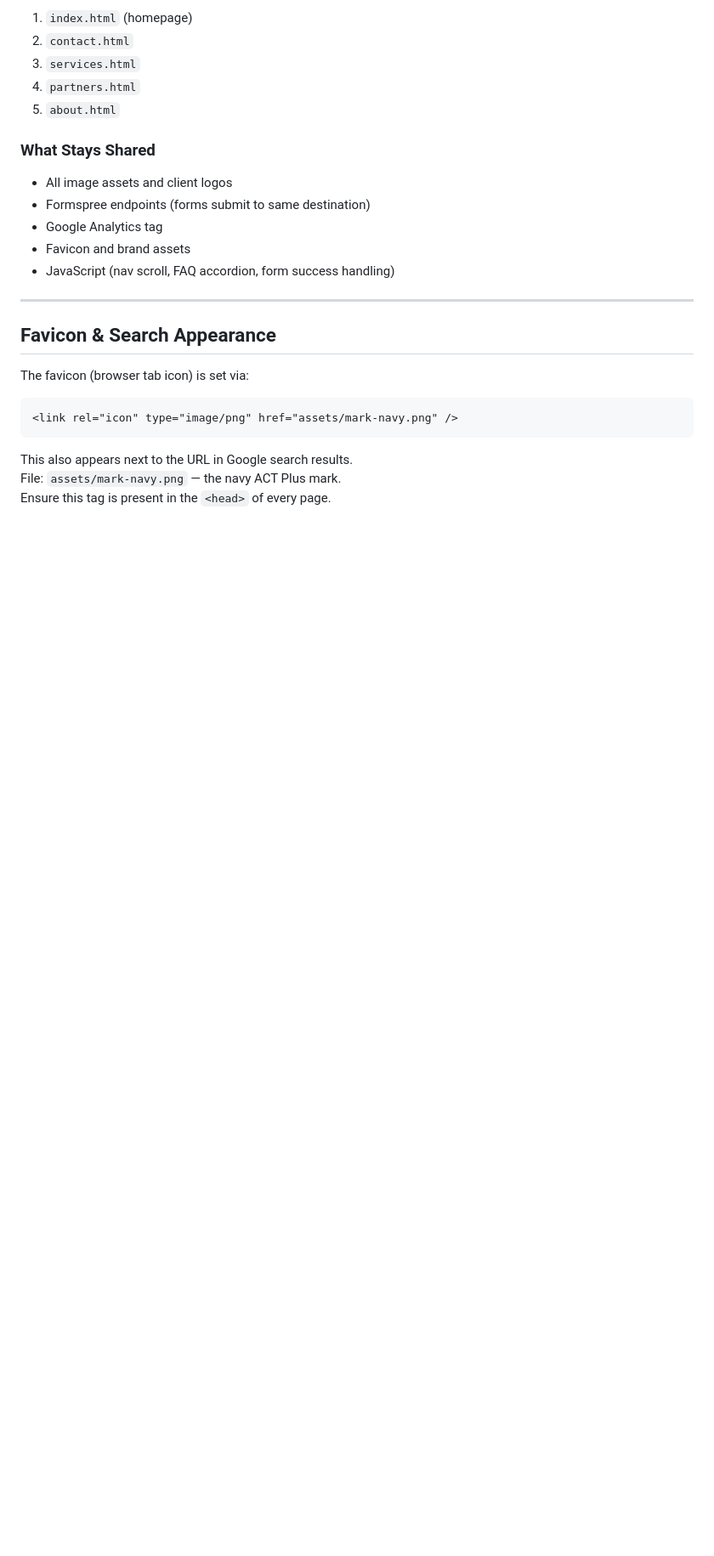
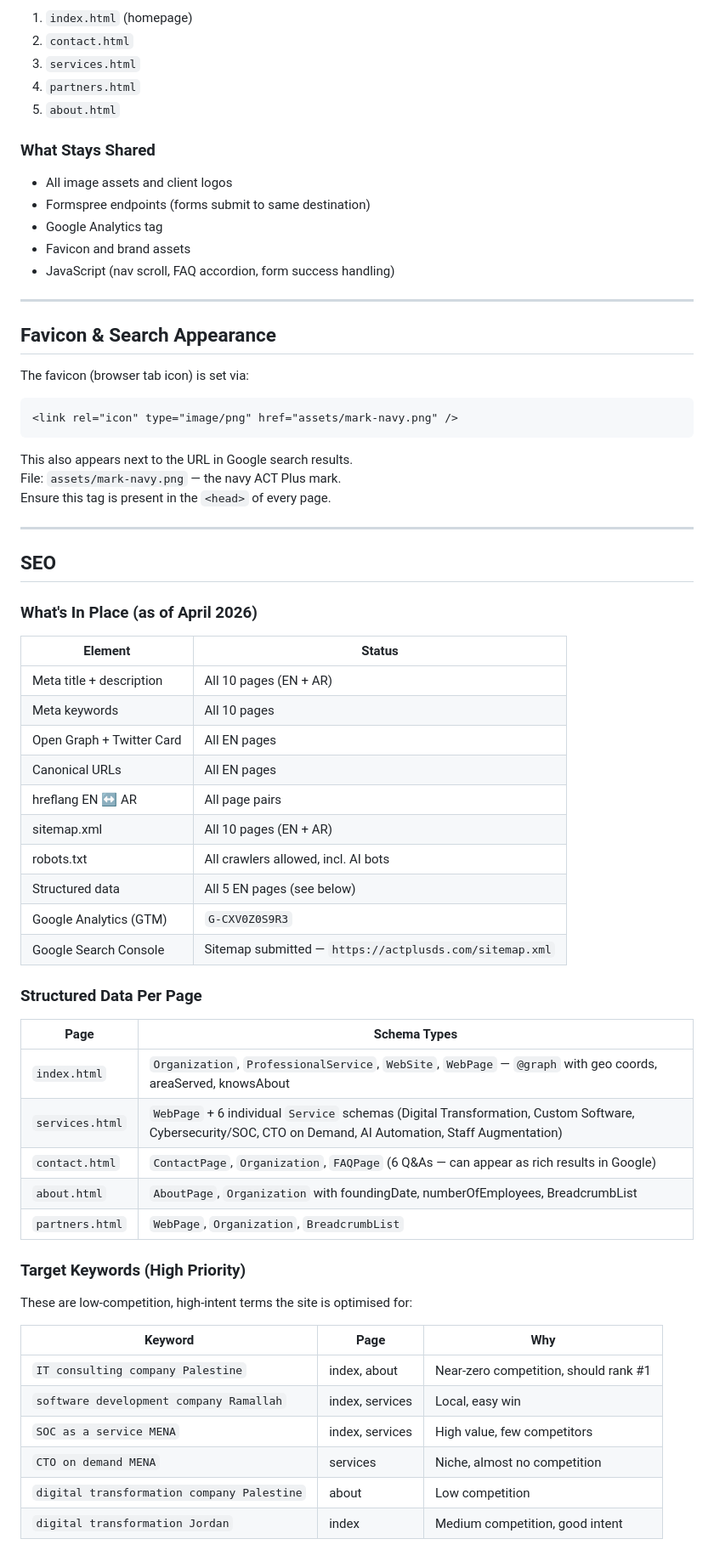
Before and after one commit to Kareem499/actplus-website, a Markdown page: CLAUDE.md, the part around one of its changes. Shown at 85% size. Drawn GitHub-style; blank space fills up the shorter version.

```diff
--- a/CLAUDE.md
+++ b/CLAUDE.md
@@ -421,3 +421,46 @@ The favicon (browser tab icon) is set via:
 This also appears next to the URL in Google search results.
 File: `assets/mark-navy.png` — the navy ACT Plus mark.
 Ensure this tag is present in the `<head>` of every page.
+
+---
+
+## SEO
+
+### What's In Place (as of April 2026)
+
+| Element | Status |
+|---|---|
+| Meta title + description | All 10 pages (EN + AR) |
+| Meta keywords | All 10 pages |
+| Open Graph + Twitter Card | All EN pages |
+| Canonical URLs | All EN pages |
+| hreflang EN ↔ AR | All page pairs |
+| sitemap.xml | All 10 pages (EN + AR) |
+| robots.txt | All crawlers allowed, incl. AI bots |
+| Structured data | All 5 EN pages (see below) |
+| Google Analytics (GTM) | `G-CXV0Z0S9R3` |
+| Google Search Console | Sitemap submitted — `https://actplusds.com/sitemap.xml` |
+
+### Structured Data Per Page
+
+| Page | Schema Types |
+|---|---|
+| `index.html` | `Organization`, `ProfessionalService`, `WebSite`, `WebPage` — `@graph` with geo coords, areaServed, knowsAbout |
+| `services.html` | `WebPage` + 6 individual `Service` schemas (Digital Transformation, Custom Software, Cybersecurity/SOC, CTO on Demand, AI Automation, Staff Augmentation) |
+| `contact.html` | `ContactPage`, `Organization`, `FAQPage` (6 Q&As — can appear as rich results in Google) |
+| `about.html` | `AboutPage`, `Organization` with foundingDate, numberOfEmployees, BreadcrumbList |
+| `partners.html` | `WebPage`, `Organization`, `BreadcrumbList` |
+
+### Target Keywords (High Priority)
+
+These are low-competition, high-intent terms the site is optimised for:
+
+| Keyword | Page | Why |
+|---|---|---|
+| `IT consulting company Palestine` | index, about | Near-zero competition, should rank #1 |
+| `software development company Ramallah` | index, services | Local, easy win |
+| `SOC as a service MENA` | index, services | High value, few competitors |
+| `CTO on demand MENA` | services | Niche, almost no competition |
+| `digital transformation company Palestine` | about | Low competition |
+| `digital transformation Jordan` | index | Medium competition, good intent |
+
```
Also changed, not shown: other parts of CLAUDE.md (+69 -0 lines).
